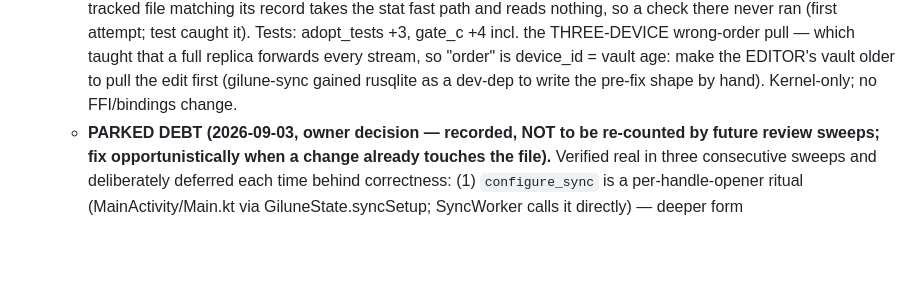
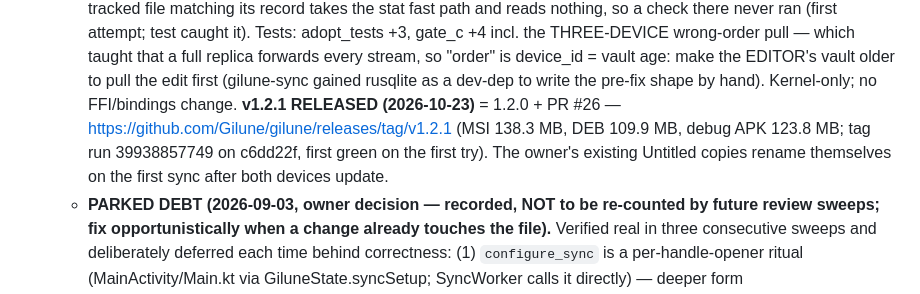
Before and after one commit to Gilune/gilune, a Markdown page: CLAUDE.md, the part around the change. GitHub-like rendering; blank space fills up the shorter version.

Commit message:
Record the 1.2.1 release
Docs only.

Co-Authored-By: Claude Fable 5.1 <noreply@anthropic.com>

```diff
--- a/CLAUDE.md
+++ b/CLAUDE.md
@@ -1773,6 +1773,11 @@ gates promises) are ratified. **Next: application-level engineering — see
      is device_id = vault age: make the EDITOR's vault older to pull the
      edit first (gilune-sync gained rusqlite as a dev-dep to write the
      pre-fix shape by hand). Kernel-only; no FFI/bindings change.
+     **v1.2.1 RELEASED (2026-10-23)** = 1.2.0 + PR #26 —
+     https://github.com/Gilune/gilune/releases/tag/v1.2.1 (MSI 138.3 MB,
+     DEB 109.9 MB, debug APK 123.8 MB; tag run 39938857749 on c6dd22f,
+     first green on the first try). The owner's existing Untitled copies
+     rename themselves on the first sync after both devices update.
    - **PARKED DEBT (2026-09-03, owner decision — recorded, NOT to be
      re-counted by future review sweeps; fix opportunistically when a
      change already touches the file).** Verified real in three
```
